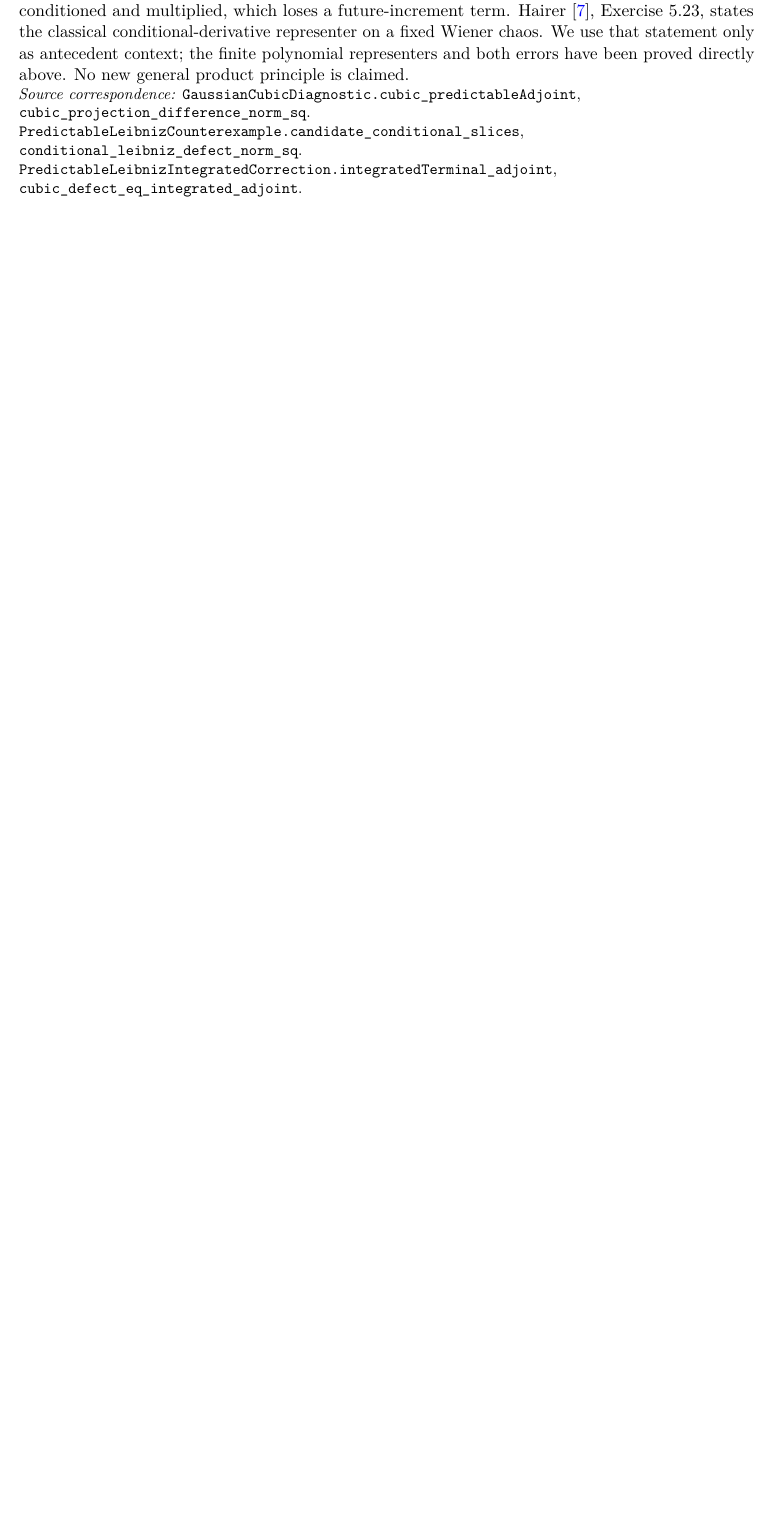
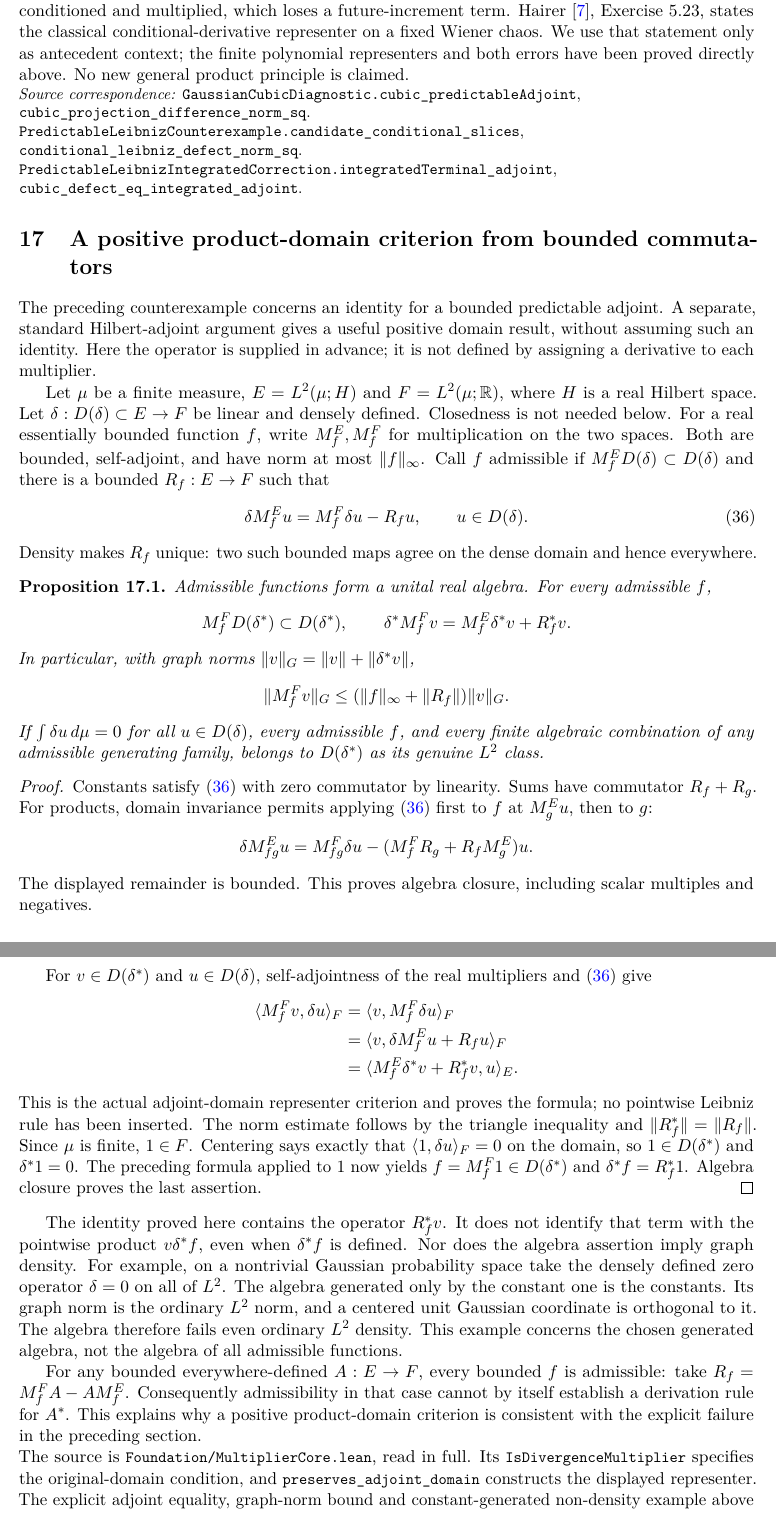
Before and after one commit to QuijoticResearch/OperatorDerivativeRewrite, a LaTeX paper (manuscripts/gaussian-quadratic-products/main.tex): part of page 19 of 20 before the commit and two parts of pages 19 and 20 of 21 after it, the two joined at a grey line, cut so that both start at the same text, the shorter picture padded with empty space. Compiled offline with pdfLaTeX.

Commit message:
Prove bounded commutator product domains and retain precise literature access limits

```diff
--- a/manuscripts/gaussian-quadratic-products/main.tex
+++ b/manuscripts/gaussian-quadratic-products/main.tex
@@ -9,6 +9,7 @@
 \newtheorem{corollary}[theorem]{Corollary}
 \newcommand{\E}{\mathbb E}
 \newcommand{\ind}{\mathbf1}
+\newcommand{\code}[1]{{\small\nolinkurl{#1}}}
 \newcommand{\R}{\mathbb R}
 \newcommand{\Hh}{\mathcal H}
 \newcommand{\HS}{\mathrm{HS}}
@@ -1313,3 +1314,91 @@ above. No new general product principle is claimed.
 \texttt{cubic\_defect\_eq\_integrated\_adjoint}.
 \par\endgroup
 
+\section{A positive product-domain criterion from bounded commutators}
+The preceding counterexample concerns an identity for a bounded predictable
+adjoint. A separate, standard Hilbert-adjoint argument gives a useful positive
+domain result, without assuming such an identity. Here the operator is supplied
+in advance; it is not defined by assigning a derivative to each multiplier.
+
+Let $\mu$ be a finite measure, $E=L^2(\mu;H)$ and $F=L^2(\mu;\R)$,
+where $H$ is a real Hilbert space. Let $\delta:D(\delta)\subset E\to F$
+be linear and densely defined. Closedness is not needed below.
+For a real essentially bounded function $f$, write $M_f^E,M_f^F$
+for multiplication on the two spaces. Both are bounded, self-adjoint,
+and have norm at most $\|f\|_\infty$.
+Call $f$ admissible if $M_f^E D(\delta)\subset D(\delta)$ and there
+is a bounded $R_f:E\to F$ such that
+\begin{equation}\label{eq:multcomm}
+ \delta M_f^E u=M_f^F\delta u-R_fu,\qquad u\in D(\delta).
+\end{equation}
+Density makes $R_f$ unique: two such bounded maps agree on the dense
+domain and hence everywhere.
+
+\begin{proposition}\label{prop:multadjoint}
+Admissible functions form a unital real algebra. For every admissible $f$,
+\[
+ M_f^F D(\delta^*)\subset D(\delta^*),\qquad
+ \delta^*M_f^Fv=M_f^E\delta^*v+R_f^*v.
+\]
+In particular, with graph norms $\|v\|_G=\|v\|+\|\delta^*v\|$,
+\[
+ \|M_f^Fv\|_G\leq
+ (\|f\|_\infty+\|R_f\|)\|v\|_G.
+\]
+If $\int\delta u\,d\mu=0$ for all $u\in D(\delta)$, every
+admissible $f$, and every finite algebraic combination of any admissible
+generating family, belongs to $D(\delta^*)$ as its genuine $L^2$ class.
+\end{proposition}
+\begin{proof}
+Constants satisfy \eqref{eq:multcomm} with zero commutator by linearity.
+Sums have commutator $R_f+R_g$. For products, domain invariance permits
+applying \eqref{eq:multcomm} first to $f$ at $M_g^Eu$, then to $g$:
+\[
+ \delta M_{fg}^Eu=M_{fg}^F\delta u
+       -(M_f^FR_g+R_fM_g^E)u.
+\]
+The displayed remainder is bounded. This proves algebra closure,
+including scalar multiples and negatives.
+
+For $v\in D(\delta^*)$ and $u\in D(\delta)$, self-adjointness of
+the real multipliers and \eqref{eq:multcomm} give
+\begin{align*}
+ \langle M_f^Fv,\delta u\rangle_F
+ &=\langle v,M_f^F\delta u\rangle_F\\
+ &=\langle v,\delta M_f^Eu+R_fu\rangle_F\\
+ &=\langle M_f^E\delta^*v+R_f^*v,u\rangle_E.
+\end{align*}
+This is the actual adjoint-domain representer criterion and proves
+the formula; no pointwise Leibniz rule has been inserted.
+The norm estimate follows by the triangle inequality and
+$\|R_f^*\|=\|R_f\|$.
+Since $\mu$ is finite, $1\in F$. Centering says exactly that
+$\langle1,\delta u\rangle_F=0$ on the domain, so
+$1\in D(\delta^*)$ and $\delta^*1=0$. The preceding formula applied
+to $1$ now yields $f=M_f^F1\in D(\delta^*)$ and
+$\delta^*f=R_f^*1$. Algebra closure proves the last assertion.
+\end{proof}
+
+The identity proved here contains the operator $R_f^*v$.
+It does not identify that term with the pointwise product
+$v\delta^*f$, even when $\delta^*f$ is defined. Nor does the algebra
+assertion imply graph density. For example, on a nontrivial Gaussian
+probability space take the densely defined zero operator $\delta=0$
+on all of $L^2$. The algebra generated only by the constant one is
+the constants. Its graph norm is the ordinary $L^2$ norm, and a centered
+unit Gaussian coordinate is orthogonal to it. The algebra therefore
+fails even ordinary $L^2$ density. This example concerns the chosen
+generated algebra, not the algebra of all admissible functions.
+
+For any bounded everywhere-defined $A:E\to F$, every bounded $f$ is
+admissible: take $R_f=M_f^FA-AM_f^E$. Consequently admissibility in
+that case cannot by itself establish a derivation rule for $A^*$.
+This explains why a positive product-domain criterion is consistent
+with the explicit failure in the preceding section.
+
+\par\noindent
+The source is \code{Foundation/MultiplierCore.lean}, read in full.
+Its \code{IsDivergenceMultiplier} specifies the original-domain
+condition, and \code{preserves_adjoint_domain} constructs the displayed
+representer. The explicit adjoint equality, graph-norm bound and
+constant-generated non-density example above are human deductions
```
Also changed, not shown: manuscripts/EDITORIAL_INVENTORY.md (+3 -1 lines), manuscripts/INDEX.md (+2 -2 lines), manuscripts/LIBRARY_SURVEY.md (+3 -1 lines), manuscripts/PUBLICATION_SESSION.md (+2 -0 lines), manuscripts/gaussian-quadratic-products/editorial-status.md (+2 -0 lines), manuscripts/sixth-order-zeros/editorial-status.md (+2 -0 lines), README.md, manuscripts/gaussian-quadratic-products/main.pdf, manuscripts/gaussian-quadratic-products/main.tex (4 more changed lines), 13 other files.
